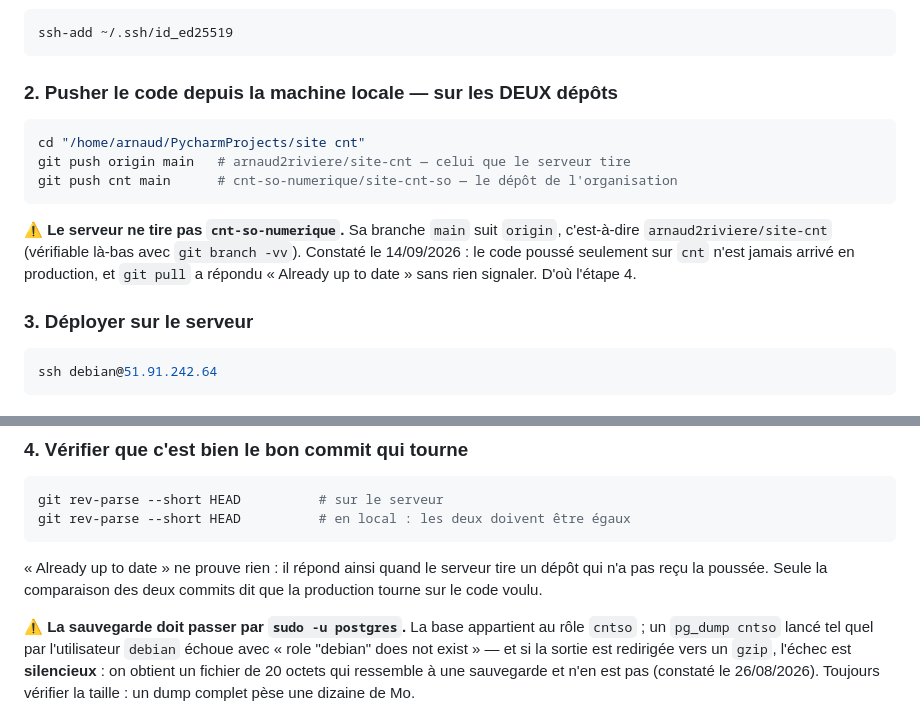
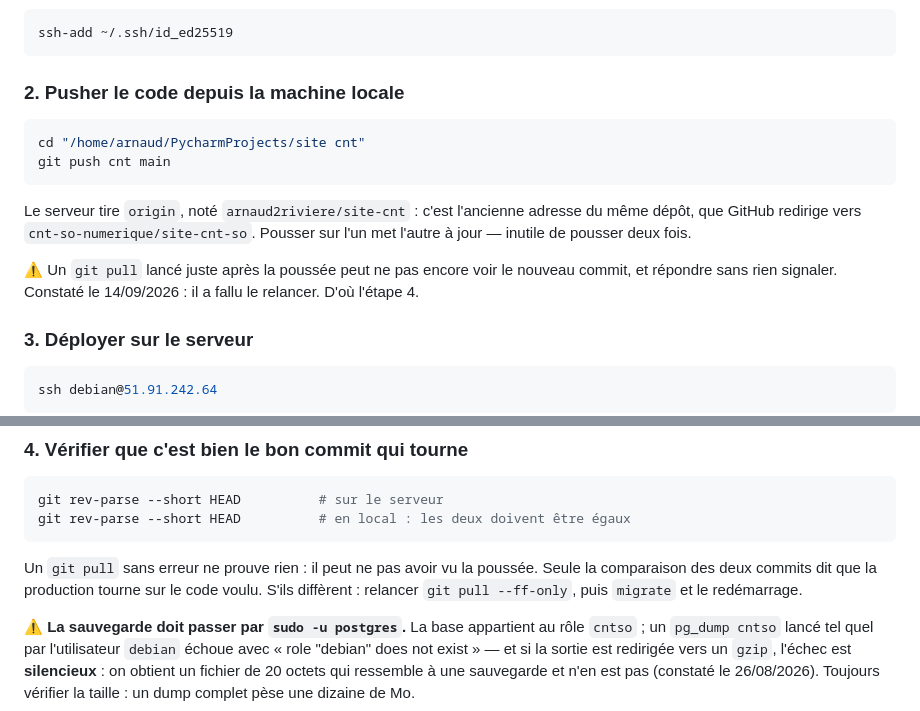
Before and after one commit to cnt-so-numerique/site-cnt-so, a Markdown page: !DEPLOIEMENT.md, 2 parts joined by grey strips. Drawn GitHub-style.

Commit message:
docs(déploiement): corriger le diagnostic du commit précédent
Le commit 5a8bc15 affirmait que le serveur ne tirait pas cnt-so-numerique.
Faux : origin (arnaud2riviere/site-cnt) est l'ancienne adresse du même
dépôt, redirigée par GitHub — pousser sur l'un met l'autre à jour, et leurs
branches sont identiques. Ce qui s'est vraiment passé le 14/09 : un git pull
lancé juste après la poussée n'a pas vu le nouveau commit.

La vérification du commit en fin de déploiement reste ; la double poussée
disparaît.

Co-Authored-By: Claude Opus 5 <noreply@anthropic.com>

````diff
--- a/!DEPLOIEMENT.md
+++ b/!DEPLOIEMENT.md
@@ -24,18 +24,19 @@ ssh -T git@github.com
 ssh-add ~/.ssh/id_ed25519
 ```
 
-### 2. Pusher le code depuis la machine locale — sur les DEUX dépôts
+### 2. Pusher le code depuis la machine locale
 ```bash
 cd "/home/arnaud/PycharmProjects/site cnt"
-git push origin main   # arnaud2riviere/site-cnt — celui que le serveur tire
-git push cnt main      # cnt-so-numerique/site-cnt-so — le dépôt de l'organisation
+git push cnt main
 ```
 
-⚠️ **Le serveur ne tire pas `cnt-so-numerique`.** Sa branche `main` suit
-`origin`, c'est-à-dire `arnaud2riviere/site-cnt` (vérifiable là-bas avec
-`git branch -vv`). Constaté le 14/09/2026 : le code poussé seulement sur `cnt`
-n'est jamais arrivé en production, et `git pull` a répondu « Already up to
-date » sans rien signaler. D'où l'étape 4.
+Le serveur tire `origin`, noté `arnaud2riviere/site-cnt` : c'est l'ancienne
+adresse du même dépôt, que GitHub redirige vers `cnt-so-numerique/site-cnt-so`.
+Pousser sur l'un met l'autre à jour — inutile de pousser deux fois.
+
+⚠️ Un `git pull` lancé juste après la poussée peut ne pas encore voir le
+nouveau commit, et répondre sans rien signaler. Constaté le 14/09/2026 : il a
+fallu le relancer. D'où l'étape 4.
 
 ### 3. Déployer sur le serveur
 ```bash
@@ -60,9 +61,10 @@ git rev-parse --short HEAD          # sur le serveur
 git rev-parse --short HEAD          # en local : les deux doivent être égaux
 ```
 
-« Already up to date » ne prouve rien : il répond ainsi quand le serveur tire
-un dépôt qui n'a pas reçu la poussée. Seule la comparaison des deux commits
-dit que la production tourne sur le code voulu.
+Un `git pull` sans erreur ne prouve rien : il peut ne pas avoir vu la poussée.
+Seule la comparaison des deux commits dit que la production tourne sur le code
+voulu. S'ils diffèrent : relancer `git pull --ff-only`, puis `migrate` et le
+redémarrage.
 
 ⚠️ **La sauvegarde doit passer par `sudo -u postgres`.** La base appartient au
 rôle `cntso` ; un `pg_dump cntso` lancé tel quel par l'utilisateur `debian`
````
